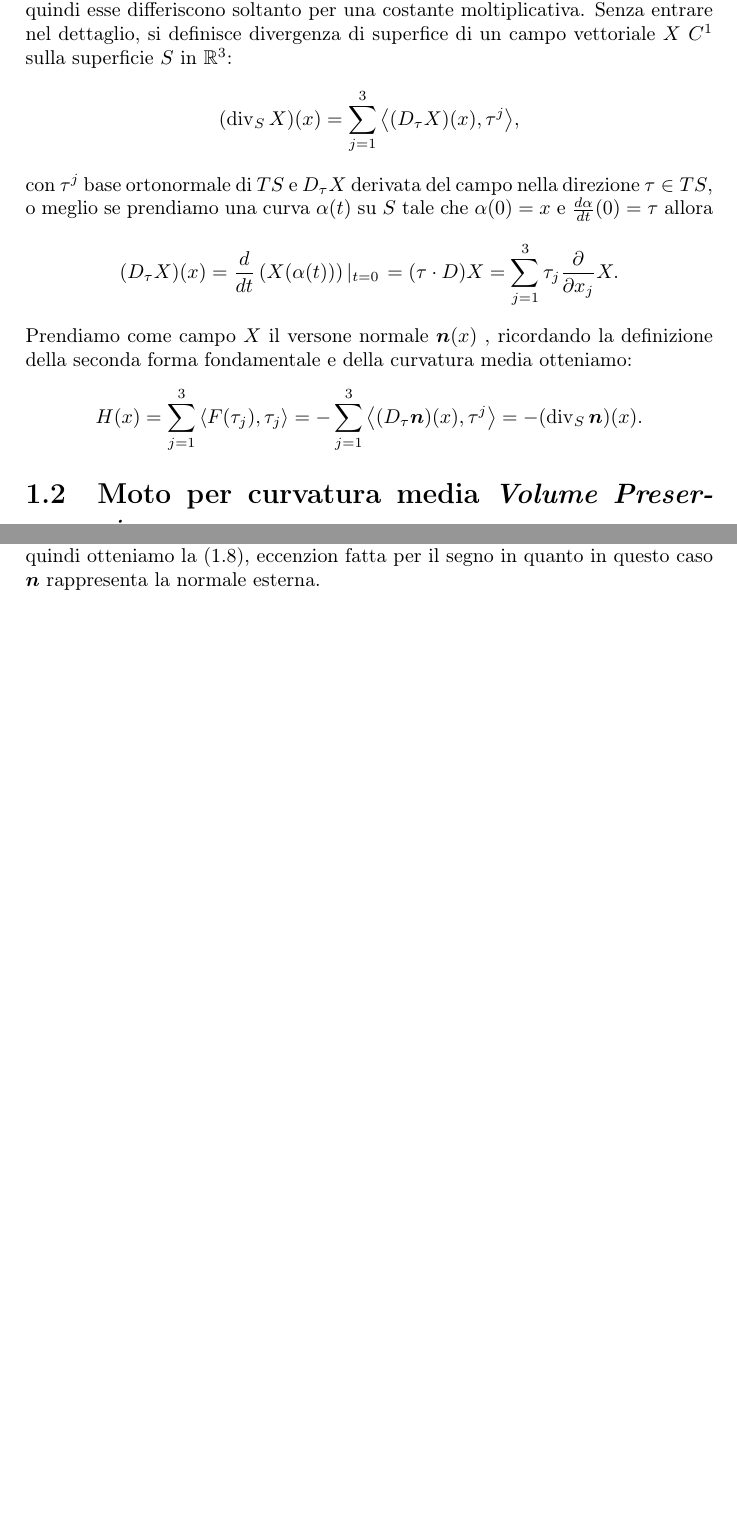
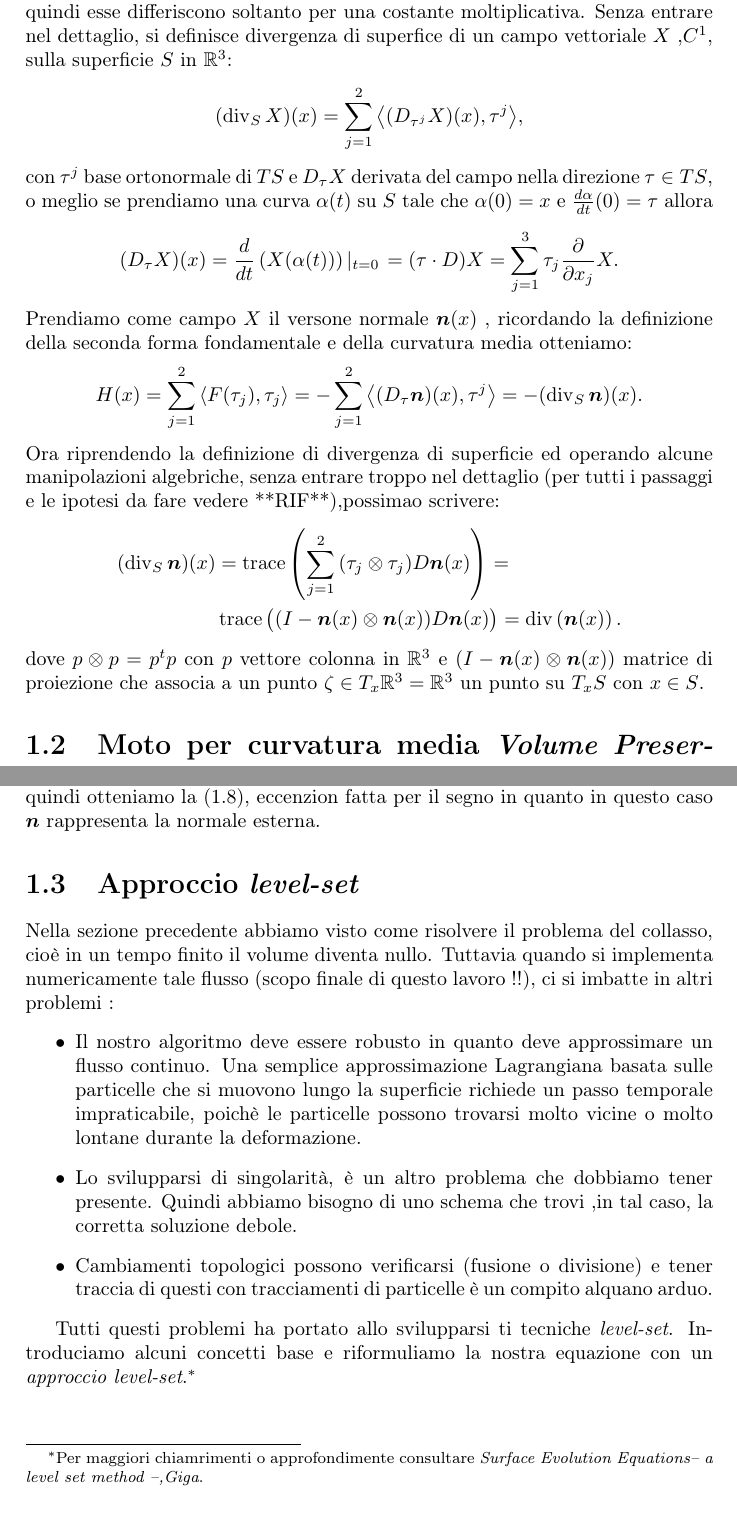
Before and after one commit to dmike16/uniDegreeThesis, a LaTeX thesis (thesis_degree.tex, which reads capitoli/capitolo-1.tex): two parts of pages 7 and 12 of 18, joined at a grey line, cut so that both start at the same text. Compiled offline with LaTeX, dvips and Ghostscript.

Commit message:
Implemented the proof of H(x)=div(n(x)) + wrote the introduction of level-set-formulation

```diff
--- a/capitoli/capitolo-1.tex
+++ b/capitoli/capitolo-1.tex
@@ -138,9 +138,9 @@ La definizione precedente è usata in giometria. Esiste un'altra definizione di
   \tilde{H}(x):= -\Div(\vec{n}(x)), \quad x\in S\subseteq\mathbb{R}^3
 \end{equation}
 dove $\vec{n}(x)$ è il vettore unitàrio normale.
-Si può provare che $\tilde{H}(x)=2H(x)$, quindi esse differiscono soltanto per una costante moltiplicativa. Senza entrare nel dettaglio, si definisce divergenza di superfice di un campo vettoriale $X$ $C^1$ sulla superficie $S$ in $\mathbb{R}^3$:
+Si può provare che $\tilde{H}(x)=2H(x)$, quindi esse differiscono soltanto per una costante moltiplicativa. Senza entrare nel dettaglio, si definisce divergenza di superfice di un campo vettoriale $X$ ,$C^1$, sulla superficie $S$ in $\mathbb{R}^3$:
 \[
-(\Div_{S}X)(x) = \sum_{j=1}^{3}{\left<(D_\tau X)(x),\tau^j\right>},
+(\Div_{S}X)(x) = \sum_{j=1}^{2}{\left<(D_{\tau^j} X)(x),\tau^j\right>},
 \]
 con $\tau^j$ base ortonormale di $TS$ e $D_\tau X$ derivata del campo nella direzione $\tau\in TS$, o meglio se prendiamo una curva $\alpha(t)$ su $S$ tale che $\alpha(0) = x$ e $\frac{d\alpha}{dt}(0)=\tau$ allora
 \[
@@ -148,8 +148,16 @@ con $\tau^j$ base ortonormale di $TS$ e $D_\tau X$ derivata del campo nella dire
 \]
 Prendiamo come campo $X$ il versone normale $\vec{n}(x)$ , ricordando la definizione della seconda forma fondamentale e della curvatura media otteniamo:
 \[
-H(x)= \sum_{j=1}^{3}{\left<F(\tau_j),\tau_j\right>} = -\sum_{j=1}^{3}{\left<(D_\tau \vec{n})(x),\tau^j\right>}=-(\Div_{S}\vec{n})(x).
+H(x)= \sum_{j=1}^{2}{\left<F(\tau_j),\tau_j\right>} = -\sum_{j=1}^{2}{\left<(D_\tau \vec{n})(x),\tau^j\right>}=-(\Div_{S}\vec{n})(x).
 \]
+Ora riprendendo la definizione di divergenza di superficie ed operando alcune manipolazioni algebriche, senza entrare troppo nel dettaglio (per tutti i passaggi e le ipotesi da fare vedere **RIF**),possimao scrivere:
+\[
+\begin{aligned}
+(\Div_{S}\vec{n})(x) &= \trace\left(\sum_{j=1}^2{(\tau_j\otimes\tau_j)}D\vec{n}(x)\right)=\\
+&\trace\big((I-\vec{n}(x)\otimes\vec{n}(x))D\vec{n}(x)\big)=\Div\left(\vec{n}(x)\right).
+\end{aligned}
+\]
+dove $p\otimes p=p^tp$ con $p$ vettore colonna in $\mathbb{R}^3$ e $(I-\vec{n}(x)\otimes\vec{n}(x))$ matrice di proiezione che associa a un punto $\zeta \in T_x\mathbb{R}^3=\mathbb{R}^3$ un punto su $T_xS$ con $x\in S$.
 \end{osservazione}
 %%%%%%%%%%%%%%%%%%%%%%%%%%%%%%%%%%%%%%%%%%%%%%%%%%%%
 %
@@ -445,3 +453,25 @@ Applichiamo il \emph{Teorema della divergenza} all'ultima espressione
 \]
 Per ottenere il volume nel primo integrale dobbiamo scegliere $F(t,x)\equiv 1$ e quindi otteniamo la \eqref{eq:cp-124}, eccenzion fatta per il segno in quanto in questo caso $\vec{n}$ rappresenta la normale esterna.
 \end{osservazione}
+%%%%%%%%%%%%%%%%%%%%%%%%%%%%%%%%%
+%
+%
+% Section 1.3
+%
+%
+%%%%%%%%%%%%%%%%%%%%%%%%%%%%%%%%%%
+\section{Approccio \emph{level-set}}
+
+Nella sezione precedente abbiamo visto come risolvere il problema del collasso, cioè in un tempo finito il volume diventa nullo. Tuttavia quando si implementa numericamente tale flusso (scopo finale di questo lavoro !!), ci si imbatte in altri problemi :
+\begin{itemize}
+
+  \item Il nostro algoritmo deve essere robusto in quanto deve approssimare un flusso continuo. Una semplice approssimazione Lagrangiana basata sulle particelle che si muovono lungo la superficie richiede un passo temporale impraticabile, poichè le particelle possono trovarsi molto vicine o molto lontane durante la deformazione.
+
+   \item Lo svilupparsi di singolarità, è un altro problema che dobbiamo tener presente. Quindi abbiamo bisogno di uno schema che trovi ,in tal caso, la corretta soluzione debole.
+
+   \item Cambiamenti topologici possono verificarsi (fusione o divisione) e tener traccia di questi con tracciamenti di particelle è un compito alquano arduo.
+
+\end{itemize}
+
+Tutti questi problemi ha portato allo svilupparsi ti tecniche \emph{level-set}. Introduciamo alcuni concetti base e riformuliamo la nostra equazione con un \emph{approccio level-set}.%
+\footnote{Per maggiori chiamrimenti o approfondimente consultare \emph{Surface Evolution Equations-- a level set method --,Giga}.}    %
```
